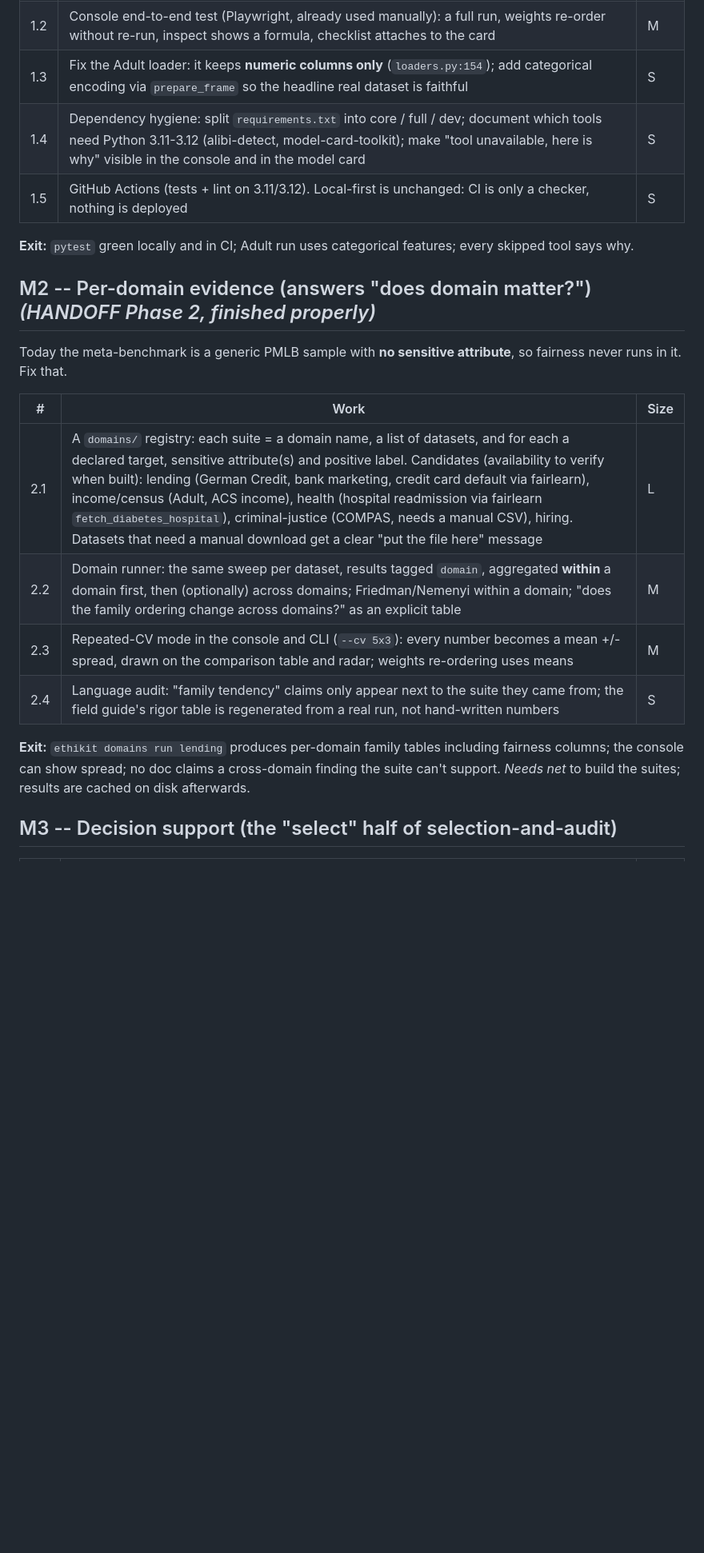
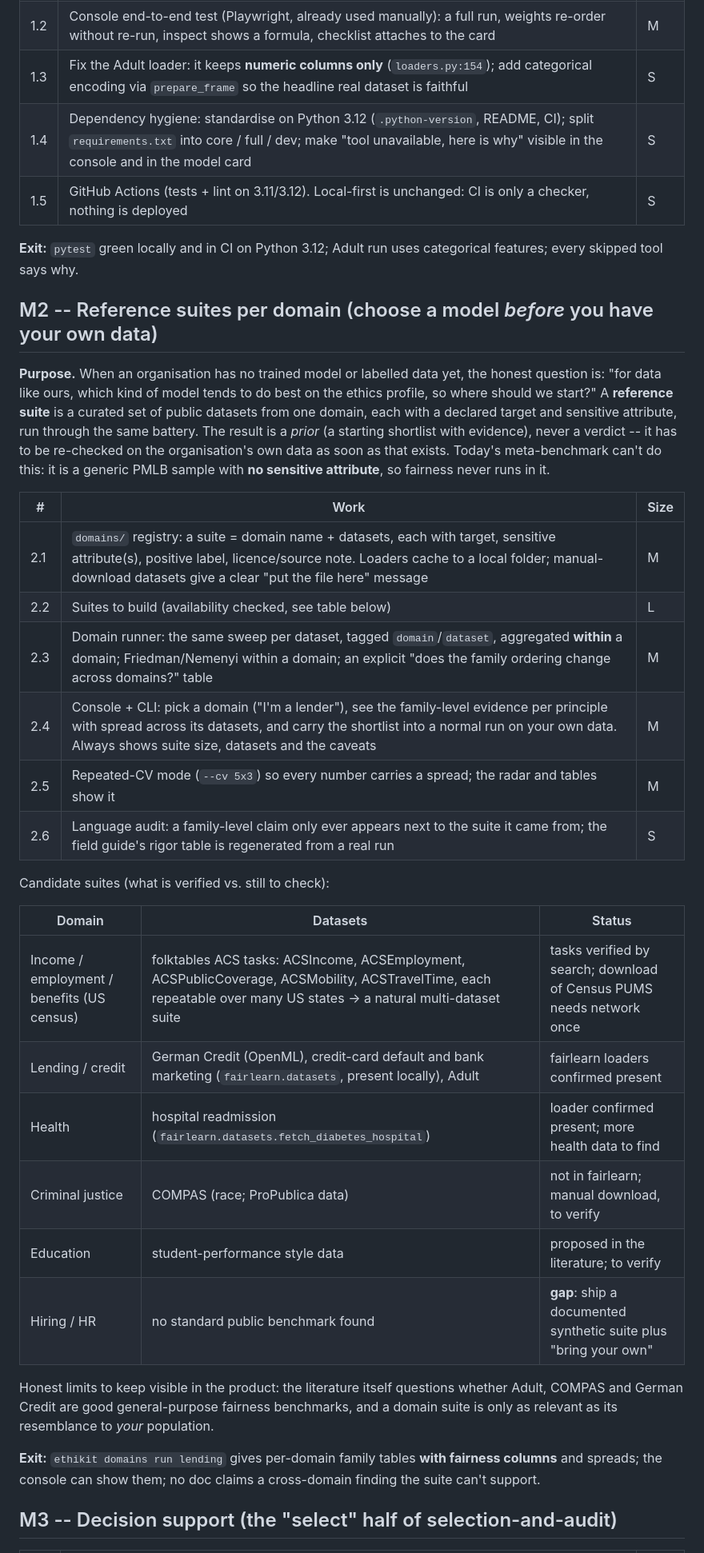
Before and after one commit to Amudhan-05/Ethikit, a Markdown page: ROADMAP.md, the part around one of its changes. Shown at 80% size. Rendered like a GitHub page; blank space fills up the shorter version.

```diff
--- a/ROADMAP.md
+++ b/ROADMAP.md
@@ -20,26 +20,47 @@ network at build time to fetch a dataset (the app itself stays offline-capable).
 | 1.1 | `tests/` with pytest: `normalize`, `principle_profile`, `pareto_front`, `weighted_score`; every evaluator on a tiny synthetic dataset (value in range, trace present, `mechanism` non-empty); numpy-fallback vs fairlearn agreement; `prepare_frame` edge cases (NaNs, many-level categoricals, numeric sensitive column, single-class target); checklist scoring | M |
 | 1.2 | Console end-to-end test (Playwright, already used manually): a full run, weights re-order without re-run, inspect shows a formula, checklist attaches to the card | M |
 | 1.3 | Fix the Adult loader: it keeps **numeric columns only** (`loaders.py:154`); add categorical encoding via `prepare_frame` so the headline real dataset is faithful | S |
-| 1.4 | Dependency hygiene: split `requirements.txt` into core / full / dev; document which tools need Python 3.11-3.12 (alibi-detect, model-card-toolkit); make "tool unavailable, here is why" visible in the console and in the model card | S |
+| 1.4 | Dependency hygiene: standardise on Python 3.12 (`.python-version`, README, CI); split `requirements.txt` into core / full / dev; make "tool unavailable, here is why" visible in the console and in the model card | S |
 | 1.5 | GitHub Actions (tests + lint on 3.11/3.12). Local-first is unchanged: CI is only a checker, nothing is deployed | S |
 
-**Exit:** `pytest` green locally and in CI; Adult run uses categorical features; every skipped tool says why.
+**Exit:** `pytest` green locally and in CI on Python 3.12; Adult run uses categorical features; every skipped tool says why.
 
-## M2 -- Per-domain evidence (answers "does domain matter?")  *(HANDOFF Phase 2, finished properly)*
+## M2 -- Reference suites per domain (choose a model *before* you have your own data)
 
-Today the meta-benchmark is a generic PMLB sample with **no sensitive attribute**, so fairness
-never runs in it. Fix that.
+**Purpose.** When an organisation has no trained model or labelled data yet, the honest question
+is: "for data like ours, which kind of model tends to do best on the ethics profile, so where
+should we start?" A **reference suite** is a curated set of public datasets from one domain,
+each with a declared target and sensitive attribute, run through the same battery. The result
+is a *prior* (a starting shortlist with evidence), never a verdict -- it has to be re-checked
+on the organisation's own data as soon as that exists. Today's meta-benchmark can't do this: it
+is a generic PMLB sample with **no sensitive attribute**, so fairness never runs in it.
 
 | # | Work | Size |
 |---|---|---|
-| 2.1 | A `domains/` registry: each suite = a domain name, a list of datasets, and for each a declared target, sensitive attribute(s) and positive label. Candidates (availability to verify when built): lending (German Credit, bank marketing, credit card default via fairlearn), income/census (Adult, ACS income), health (hospital readmission via fairlearn `fetch_diabetes_hospital`), criminal-justice (COMPAS, needs a manual CSV), hiring. Datasets that need a manual download get a clear "put the file here" message | L |
-| 2.2 | Domain runner: the same sweep per dataset, results tagged `domain`, aggregated **within** a domain first, then (optionally) across domains; Friedman/Nemenyi within a domain; "does the family ordering change across domains?" as an explicit table | M |
-| 2.3 | Repeated-CV mode in the console and CLI (`--cv 5x3`): every number becomes a mean +/- spread, drawn on the comparison table and radar; weights re-ordering uses means | M |
-| 2.4 | Language audit: "family tendency" claims only appear next to the suite they came from; the field guide's rigor table is regenerated from a real run, not hand-written numbers | S |
+| 2.1 | `domains/` registry: a suite = domain name + datasets, each with target, sensitive attribute(s), positive label, licence/source note. Loaders cache to a local folder; manual-download datasets give a clear "put the file here" message | M |
+| 2.2 | Suites to build (availability checked, see table below) | L |
+| 2.3 | Domain runner: the same sweep per dataset, tagged `domain`/`dataset`, aggregated **within** a domain; Friedman/Nemenyi within a domain; an explicit "does the family ordering change across domains?" table | M |
+| 2.4 | Console + CLI: pick a domain ("I'm a lender"), see the family-level evidence per principle with spread across its datasets, and carry the shortlist into a normal run on your own data. Always shows suite size, datasets and the caveats | M |
+| 2.5 | Repeated-CV mode (`--cv 5x3`) so every number carries a spread; the radar and tables show it | M |
+| 2.6 | Language audit: a family-level claim only ever appears next to the suite it came from; the field guide's rigor table is regenerated from a real run | S |
 
-**Exit:** `ethikit domains run lending` produces per-domain family tables including fairness
-columns; the console can show spread; no doc claims a cross-domain finding the suite can't support.
-*Needs net* to build the suites; results are cached on disk afterwards.
+Candidate suites (what is verified vs. still to check):
+
+| Domain | Datasets | Status |
+|---|---|---|
+| Income / employment / benefits (US census) | folktables ACS tasks: ACSIncome, ACSEmployment, ACSPublicCoverage, ACSMobility, ACSTravelTime, each repeatable over many US states -> a natural multi-dataset suite | tasks verified by search; download of Census PUMS needs network once |
+| Lending / credit | German Credit (OpenML), credit-card default and bank marketing (`fairlearn.datasets`, present locally), Adult | fairlearn loaders confirmed present |
+| Health | hospital readmission (`fairlearn.datasets.fetch_diabetes_hospital`) | loader confirmed present; more health data to find |
+| Criminal justice | COMPAS (race; ProPublica data) | not in fairlearn; manual download, to verify |
+| Education | student-performance style data | proposed in the literature; to verify |
+| Hiring / HR | no standard public benchmark found | **gap**: ship a documented synthetic suite plus "bring your own" |
+
+Honest limits to keep visible in the product: the literature itself questions whether Adult,
+COMPAS and German Credit are good general-purpose fairness benchmarks, and a domain suite is
+only as relevant as its resemblance to *your* population.
+
+**Exit:** `ethikit domains run lending` gives per-domain family tables **with fairness columns**
+and spreads; the console can show them; no doc claims a cross-domain finding the suite can't support.
 
 ## M3 -- Decision support (the "select" half of selection-and-audit)
 
```
Also changed, not shown: other parts of ROADMAP.md (+30 -11 lines), README.md (+2 -2 lines), TESTING.md (added, +145 -0 lines).
